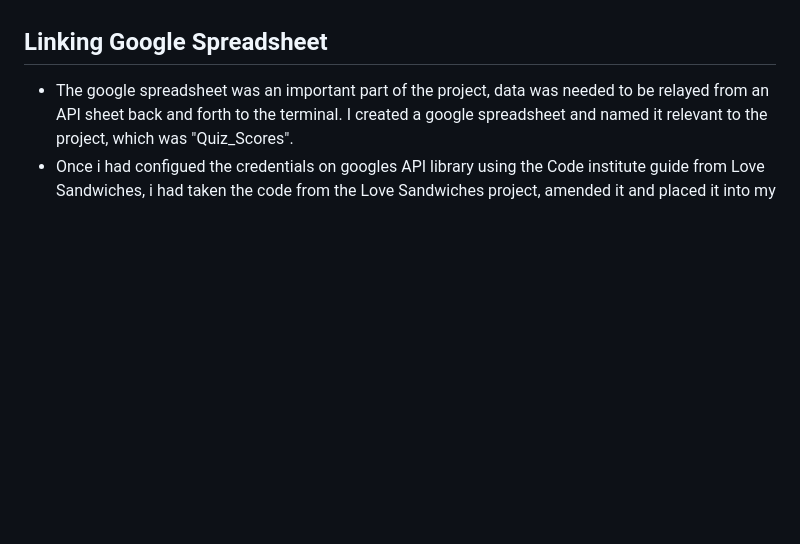
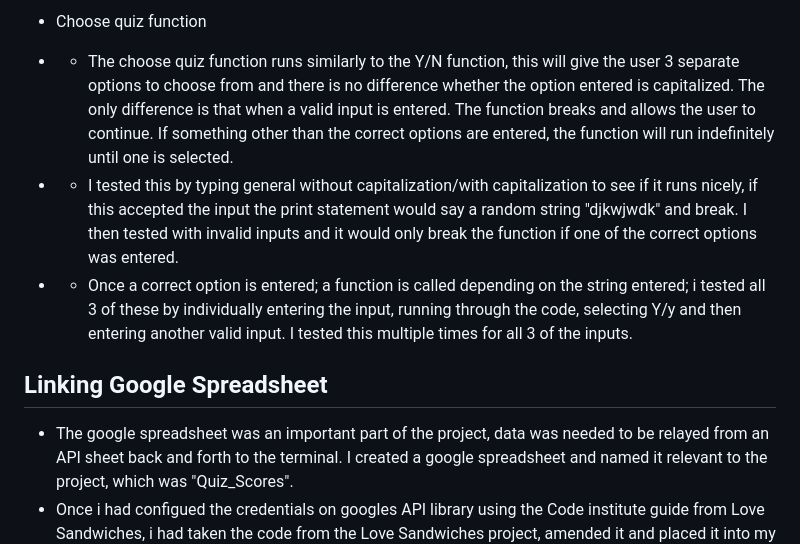
Before and after one commit to JaySanders95/James-quiz, a Markdown page: README.md, the part around the change printed below. Drawn GitHub-style; blank space fills up the shorter version.

Commit message:
changes to readme - testing

```diff
--- a/README.md
+++ b/README.md
@@ -42,3 +66,8 @@ The quiz resides within 4 functions, once a quiz is selected by typing, it will
+- Choose quiz function
+- - The choose quiz function runs similarly to the Y/N function, this will give the user 3 separate options to choose from and there is no difference whether the option entered is capitalized. The only difference is that when a valid input is entered. The function breaks and allows the user to continue. If something other than the correct options are entered, the function will run indefinitely until one is selected.
+- - I tested this by typing general without capitalization/with capitalization to see if it runs nicely, if this accepted the input the print statement would say a random string "djkwjwdk" and break. I then tested with invalid inputs and it would only break the function if one of the correct options was entered.
+- - Once a correct option is entered; a function is called depending on the string entered; i tested all 3 of these by individually entering the input, running through the code, selecting Y/y and then entering another valid input. I tested this multiple times for all 3 of the inputs.
+
 ## Linking Google Spreadsheet
 - The google spreadsheet was an important part of the project, data was needed to be relayed from an API sheet back and forth to the terminal. I created a google spreadsheet and named it relevant to the project, which was "Quiz_Scores".
 - Once i had configued the credentials on googles API library using the Code institute guide from Love Sandwiches, i had taken the code from the Love Sandwiches project, amended it and placed it into my project. This allowed me to access the spreadsheet from my terminal.
```
Also changed, not shown: other parts of README.md (+25 -1 lines).
